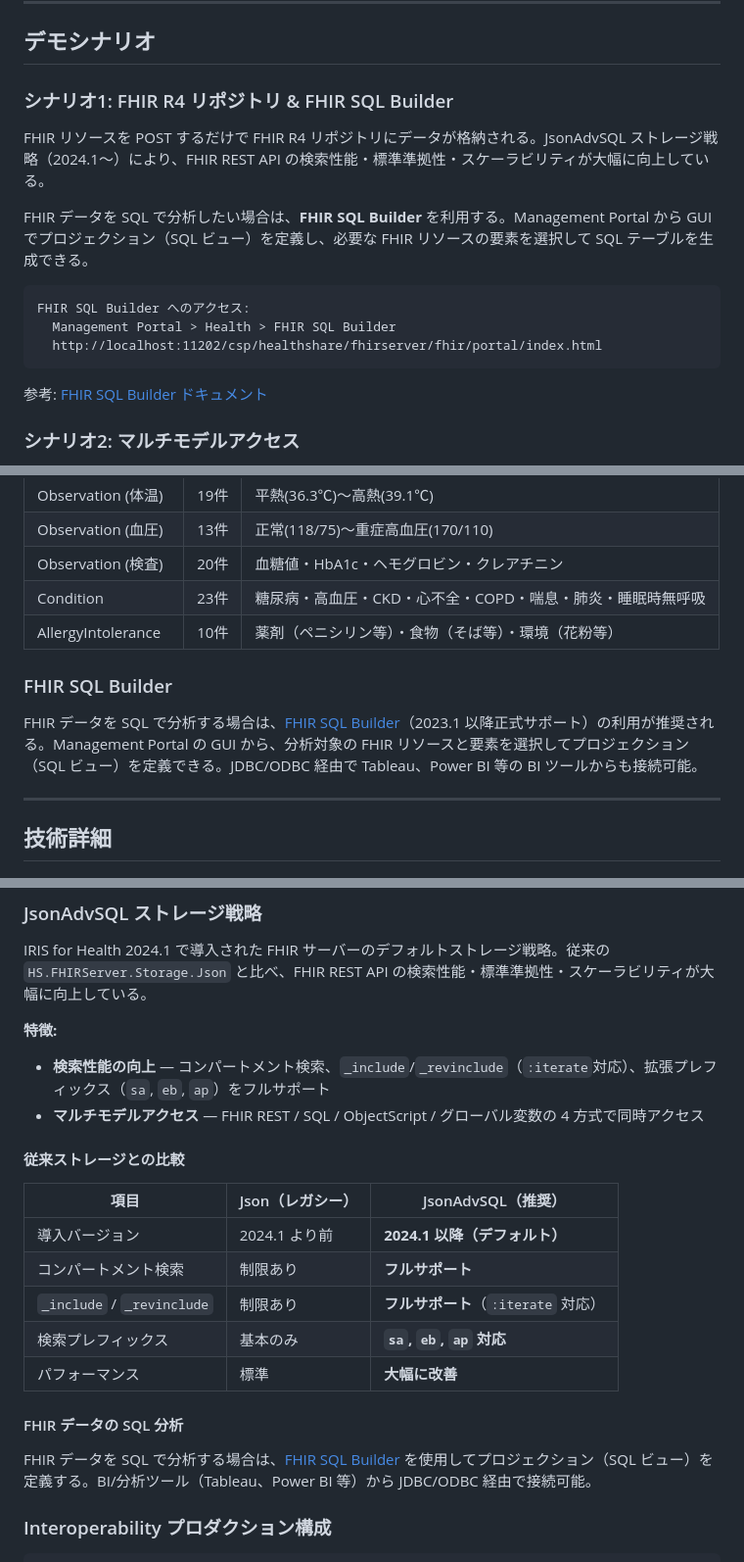
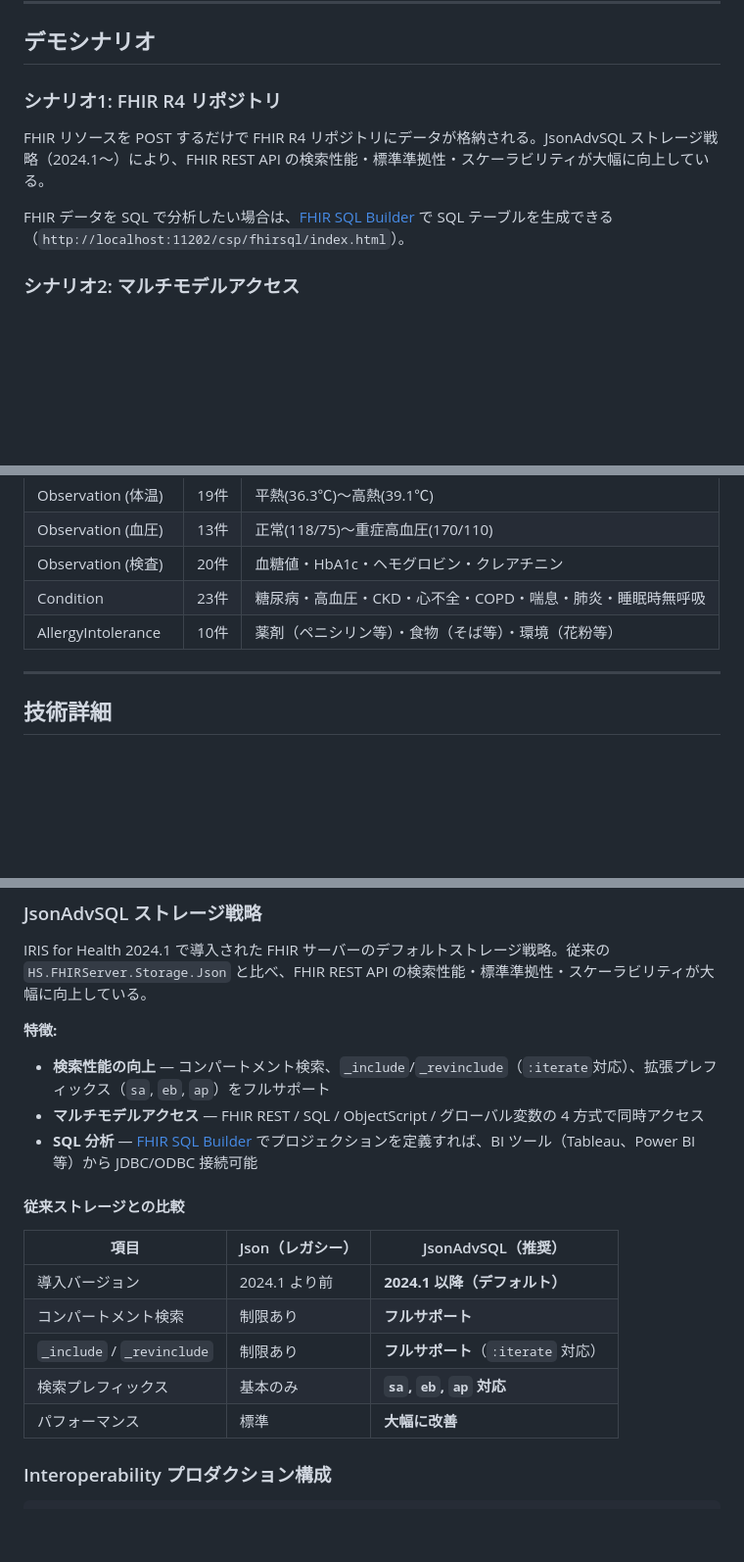
Before and after one commit to TomoOkuyama/iris4h-demo, a Markdown page: readme.md, 3 parts joined by grey strips. Shown at 98% size. Rendered like a GitHub page; blank space fills up the shorter version.

Commit message:
docs: READMEのFHIR SQL Builder言及を整理（重複排除）
Co-Authored-By: Claude Opus 4.6 (1M context) <noreply@anthropic.com>

````diff
--- a/readme.md
+++ b/readme.md
@@ -68,19 +67,11 @@ bash demo/01_load_patients.sh    # デモデータ投入（起動完了後）
 
 ## デモシナリオ
 
-### シナリオ1: FHIR R4 リポジトリ & FHIR SQL Builder
+### シナリオ1: FHIR R4 リポジトリ
 
 FHIR リソースを POST するだけで FHIR R4 リポジトリにデータが格納される。JsonAdvSQL ストレージ戦略（2024.1〜）により、FHIR REST API の検索性能・標準準拠性・スケーラビリティが大幅に向上している。
 
-FHIR データを SQL で分析したい場合は、**FHIR SQL Builder** を利用する。Management Portal から GUI でプロジェクション（SQL ビュー）を定義し、必要な FHIR リソースの要素を選択して SQL テーブルを生成できる。
-
-```
-FHIR SQL Builder へのアクセス:
-  Management Portal > Health > FHIR SQL Builder
-  http://localhost:11202/csp/healthshare/fhirserver/fhir/portal/index.html
-```
-
-参考: [FHIR SQL Builder ドキュメント](https://docs.intersystems.com/irisforhealthlatest/csp/docbook/DocBook.UI.Page.cls?KEY=HXFHIRFSB_intro)
+FHIR データを SQL で分析したい場合は、[FHIR SQL Builder](https://docs.intersystems.com/irisforhealthlatest/csp/docbook/DocBook.UI.Page.cls?KEY=HXFHIRFSB_intro) で SQL テーブルを生成できる（`http://localhost:11202/csp/fhirsql/index.html`）。
 
 ### シナリオ2: マルチモデルアクセス
 
@@ -175,10 +166,6 @@ FHIR R4 API を直接呼び出す電子カルテ風 UI。単体 HTML で動作
 | Condition | 23件 | 糖尿病・高血圧・CKD・心不全・COPD・喘息・肺炎・睡眠時無呼吸 |
 | AllergyIntolerance | 10件 | 薬剤（ペニシリン等）・食物（そば等）・環境（花粉等） |
 
-### FHIR SQL Builder
-
-FHIR データを SQL で分析する場合は、[FHIR SQL Builder](https://docs.intersystems.com/irisforhealthlatest/csp/docbook/DocBook.UI.Page.cls?KEY=HXFHIRFSB_intro)（2023.1 以降正式サポート）の利用が推奨される。Management Portal の GUI から、分析対象の FHIR リソースと要素を選択してプロジェクション（SQL ビュー）を定義できる。JDBC/ODBC 経由で Tableau、Power BI 等の BI ツールからも接続可能。
-
 ---
 
 ## 技術詳細
@@ -190,6 +177,7 @@ IRIS for Health 2024.1 で導入された FHIR サーバーのデフォルトス
 **特徴:**
 - **検索性能の向上** — コンパートメント検索、`_include`/`_revinclude`（`:iterate`対応）、拡張プレフィックス（`sa`, `eb`, `ap`）をフルサポート
 - **マルチモデルアクセス** — FHIR REST / SQL / ObjectScript / グローバル変数の 4 方式で同時アクセス
+- **SQL 分析** — [FHIR SQL Builder](https://docs.intersystems.com/irisforhealthlatest/csp/docbook/DocBook.UI.Page.cls?KEY=HXFHIRFSB_intro) でプロジェクションを定義すれば、BI ツール（Tableau、Power BI 等）から JDBC/ODBC 接続可能
 
 #### 従来ストレージとの比較
 
@@ -200,10 +188,6 @@ IRIS for Health 2024.1 で導入された FHIR サーバーのデフォルトス
 | `_include` / `_revinclude` | 制限あり | **フルサポート**（`:iterate` 対応） |
 | 検索プレフィックス | 基本のみ | **`sa`, `eb`, `ap` 対応** |
 | パフォーマンス | 標準 | **大幅に改善** |
-
-#### FHIR データの SQL 分析
-
-FHIR データを SQL で分析する場合は、[FHIR SQL Builder](https://docs.intersystems.com/irisforhealthlatest/csp/docbook/DocBook.UI.Page.cls?KEY=HXFHIRFSB_intro) を使用してプロジェクション（SQL ビュー）を定義する。BI/分析ツール（Tableau、Power BI 等）から JDBC/ODBC 経由で接続可能。
 
 ### Interoperability プロダクション構成
 
````
Also changed, not shown: other parts of readme.md (+0 -1 lines).
